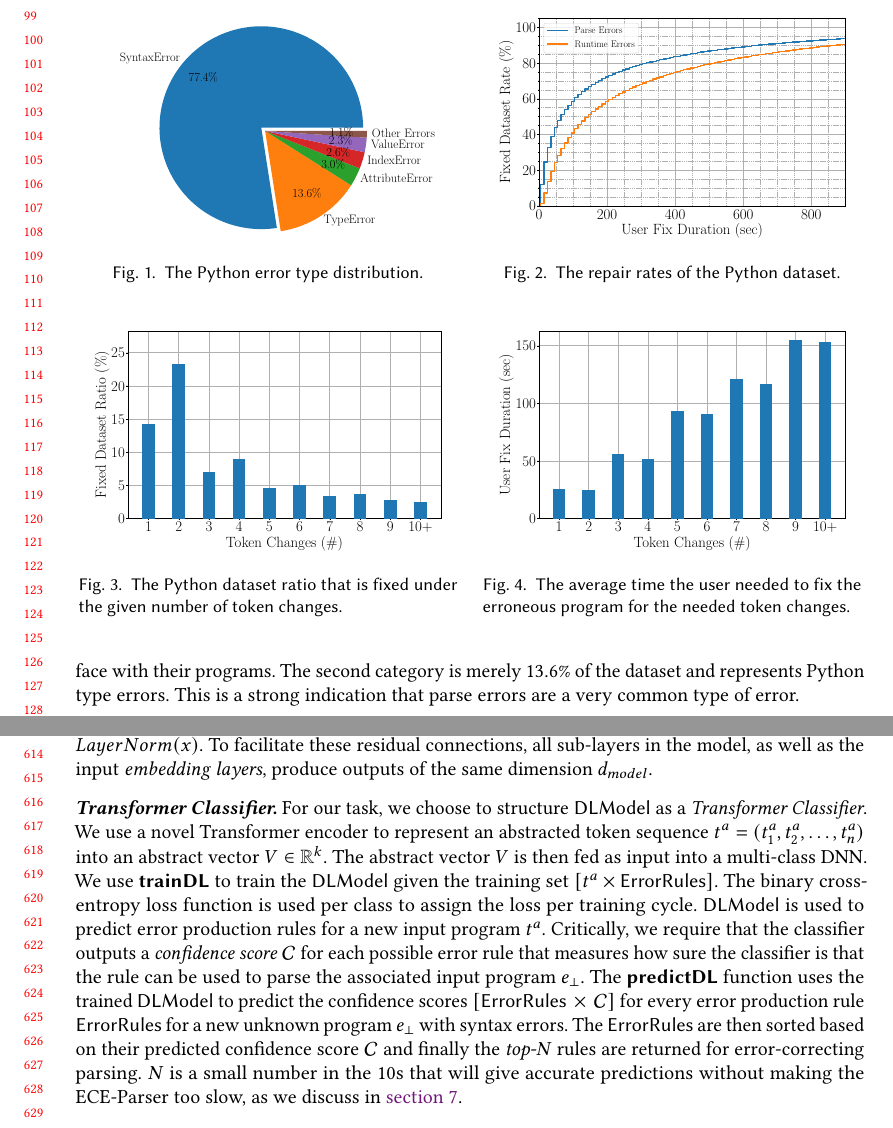
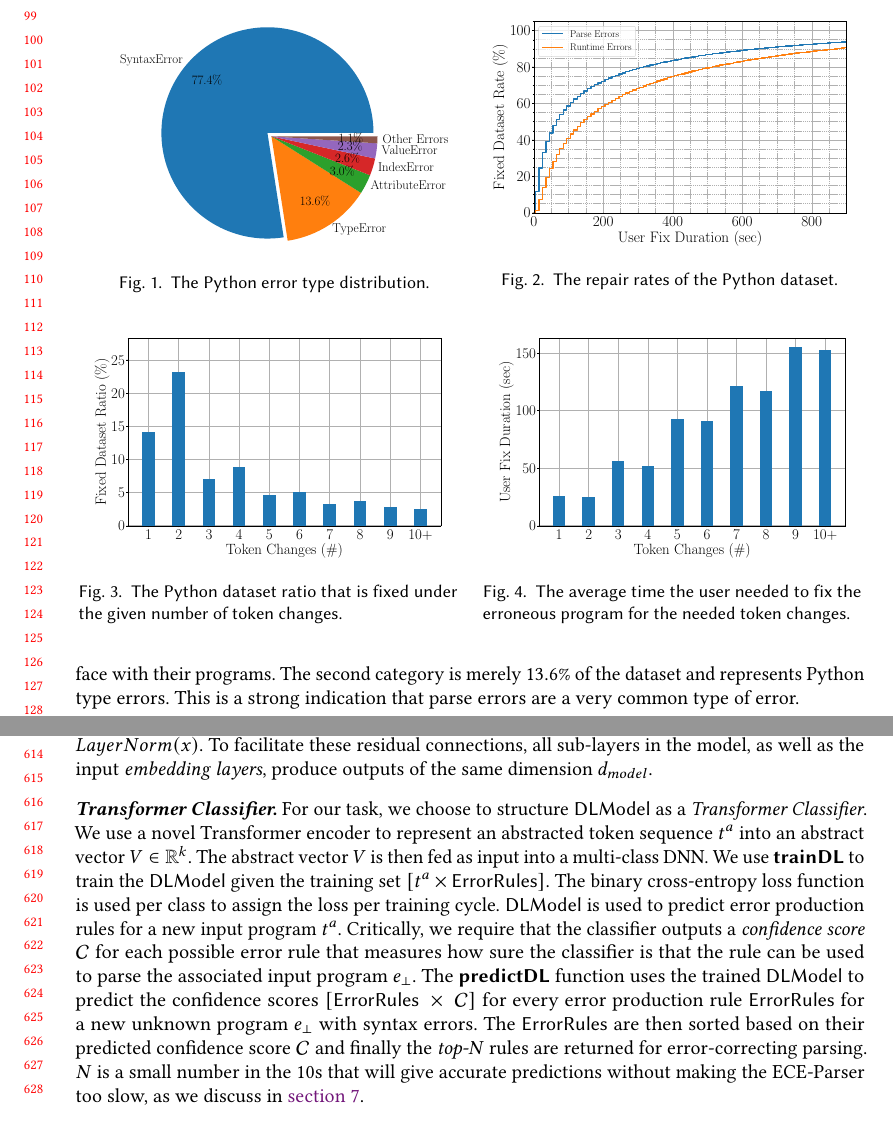
Before and after one commit to gsakkas/seq2parse, a LaTeX paper (paper/oopsla22-submission/main.tex, which reads paper/oopsla22-submission/error-analysis.tex, paper/oopsla22-submission/seq-classifiers.tex): two parts of pages 3 and 13 of 25, joined at a grey line, cut so that both start at the same text. Compiled offline with pdfLaTeX.

Commit message:
Minor edits

```diff
--- a/paper/oopsla22-submission/error-analysis.tex
+++ b/paper/oopsla22-submission/error-analysis.tex
@@ -29,14 +29,14 @@ novices.
 
 \begin{figure}[t]
   \centering
-  \begin{minipage}[c]{0.48\linewidth}
+  \begin{minipage}[c]{0.50\linewidth}
     \centering
     \includegraphics[width=\linewidth]{error-pie.pdf}
     \caption{The Python error type distribution.}
     \label{fig:error-statistics}
   \end{minipage}
-  \hspace{0.02\linewidth}
-  \begin{minipage}[c]{0.48\linewidth}
+  % \hspace{0.02\linewidth}
+  \begin{minipage}[c]{0.49\linewidth}
       \centering
       \includegraphics[width=\linewidth]{fixed-rate.pdf}
       \caption{The repair rates of the Python dataset.}
--- a/paper/oopsla22-submission/seq-classifiers.tex
+++ b/paper/oopsla22-submission/seq-classifiers.tex
@@ -147,19 +147,19 @@ residual connections, all sub-layers in the model, as well as the input
 \mypara{Transformer Classifier}
 For our task, we choose to structure $\Model$ as a \emph{Transformer
 Classifier}. We use a novel Transformer encoder to represent an abstracted token
-sequence $t^a = (t^a_1, t^a_2, \dots, t^a_n)$ into an abstract vector $V \in
-\R^k$. The abstract vector $V$ is then fed as input into a multi-class \dnn. We
-use $\trainDLsym$ to train the $\Model$ given the training set $\List{t^a \times
-\errorrulessym}$. The binary cross-entropy loss function is used per class to
-assign the loss per training cycle. $\Model$ is used to predict error production
-rules for a new input program $t^a$. Critically, we require that the classifier
-outputs a \emph{confidence score} $\Conf$ for each possible error rule that
-measures how sure the classifier is that the rule can be used to parse the
-associated input program $e_{\bot}$. The $\predictDLsym$ function uses the
-trained $\Model$ to predict the confidence scores $\List{\errorrulessym\ \times\
-\Conf}$ for every error production rule $\errorrulessym$ for a new unknown
-program $e_\bot$ with syntax errors. The $\errorrulessym$ are then sorted based
-on their predicted confidence score $\Conf$ and finally the \emph{top-N} rules
-are returned for error-correcting parsing. $N$ is a small number in the 10s that
-will give accurate predictions without making the ECE-Parser too slow, as we
-discuss in \autoref{sec:eval}.
+sequence $t^a$ into an abstract vector $V \in \R^k$. The abstract vector $V$ is
+then fed as input into a multi-class \dnn. We use $\trainDLsym$ to train the
+$\Model$ given the training set $\List{t^a \times \errorrulessym}$. The binary
+cross-entropy loss function is used per class to assign the loss per training
+cycle. $\Model$ is used to predict error production rules for a new input
+program $t^a$. Critically, we require that the classifier outputs a
+\emph{confidence score} $\Conf$ for each possible error rule that measures how
+sure the classifier is that the rule can be used to parse the associated input
+program $e_{\bot}$. The $\predictDLsym$ function uses the trained $\Model$ to
+predict the confidence scores $\List{\errorrulessym\ \times\ \Conf}$ for every
+error production rule $\errorrulessym$ for a new unknown program $e_\bot$ with
+syntax errors. The $\errorrulessym$ are then sorted based on their predicted
+confidence score $\Conf$ and finally the \emph{top-N} rules are returned for
+error-correcting parsing. $N$ is a small number in the 10s that will give
+accurate predictions without making the ECE-Parser too slow, as we discuss in
+\autoref{sec:eval}.
```
